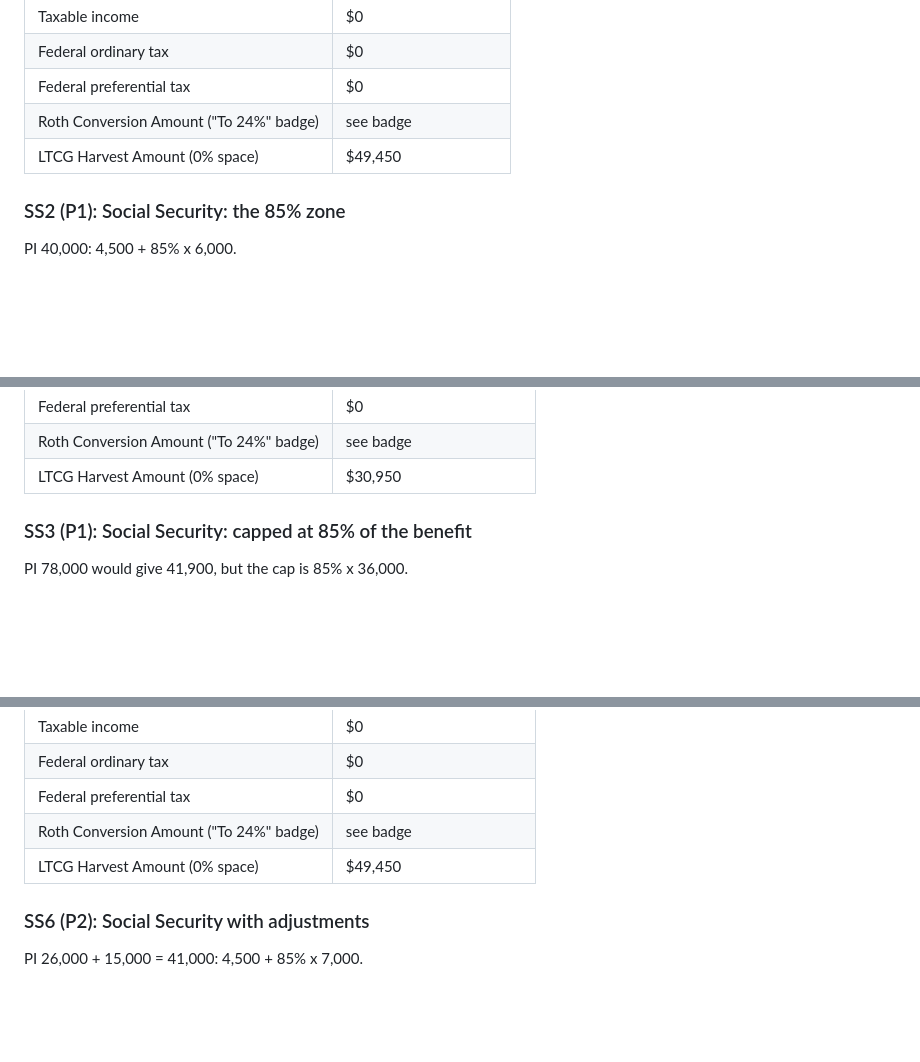
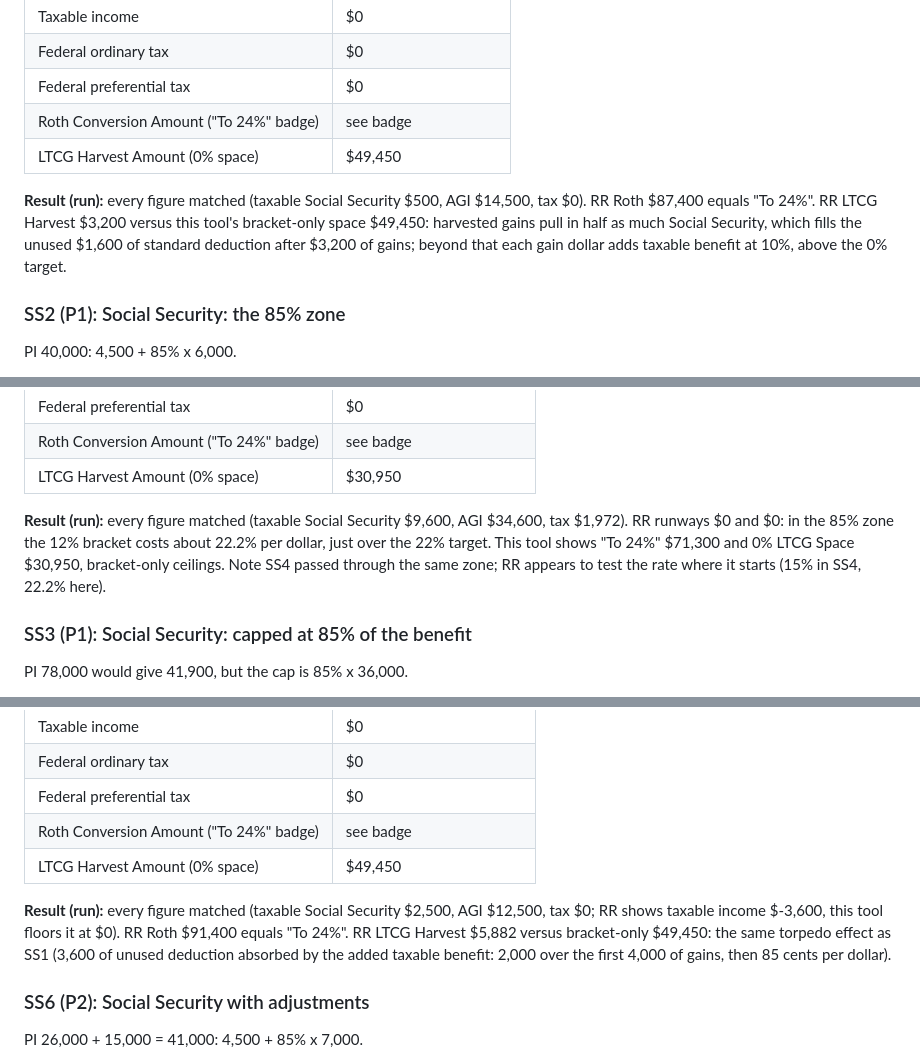
Before and after one commit to rdsteele/retirement-income-planner, a Markdown page: docs/rr-comparison-worksheet.md, 3 parts joined by grey strips. GitHub-like rendering; blank space fills up the shorter version.

```diff
--- a/docs/rr-comparison-worksheet.md
+++ b/docs/rr-comparison-worksheet.md
@@ -290,6 +295,8 @@ Provisional income (PI) = other income + tax-exempt interest + half the benefit.
 | Roth Conversion Amount ("To 24%" badge) | see badge |
 | LTCG Harvest Amount (0% space) | $49,450 |
 
+**Result (run):** every figure matched (taxable Social Security $500, AGI $14,500, tax $0). RR Roth $87,400 equals "To 24%". RR LTCG Harvest $3,200 versus this tool's bracket-only space $49,450: harvested gains pull in half as much Social Security, which fills the unused $1,600 of standard deduction after $3,200 of gains; beyond that each gain dollar adds taxable benefit at 10%, above the 0% target.
+
 ### SS2 (P1): Social Security: the 85% zone
 
 PI 40,000: 4,500 + 85% x 6,000.
@@ -314,6 +321,8 @@ PI 40,000: 4,500 + 85% x 6,000.
 | Federal preferential tax | $0 |
 | Roth Conversion Amount ("To 24%" badge) | see badge |
 | LTCG Harvest Amount (0% space) | $30,950 |
+
+**Result (run):** every figure matched (taxable Social Security $9,600, AGI $34,600, tax $1,972). RR runways $0 and $0: in the 85% zone the 12% bracket costs about 22.2% per dollar, just over the 22% target. This tool shows "To 24%" $71,300 and 0% LTCG Space $30,950, bracket-only ceilings. Note SS4 passed through the same zone; RR appears to test the rate where it starts (15% in SS4, 22.2% here).
 
 ### SS3 (P1): Social Security: capped at 85% of the benefit
 
@@ -396,6 +405,8 @@ PI 10,000 + 8,000 + 12,000 = 30,000: 50% x 5,000 (it would be $0 without the mun
 | Roth Conversion Amount ("To 24%" badge) | see badge |
 | LTCG Harvest Amount (0% space) | $49,450 |
 
+**Result (run):** every figure matched (taxable Social Security $2,500, AGI $12,500, tax $0; RR shows taxable income $-3,600, this tool floors it at $0). RR Roth $91,400 equals "To 24%". RR LTCG Harvest $5,882 versus bracket-only $49,450: the same torpedo effect as SS1 (3,600 of unused deduction absorbed by the added taxable benefit: 2,000 over the first 4,000 of gains, then 85 cents per dollar).
+
 ### SS6 (P2): Social Security with adjustments
 
 PI 26,000 + 15,000 = 41,000: 4,500 + 85% x 7,000.
```
Also changed, not shown: other parts of docs/rr-comparison-worksheet.md (+81 -12 lines).
